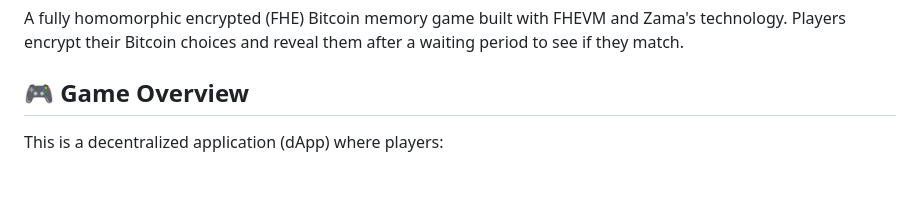
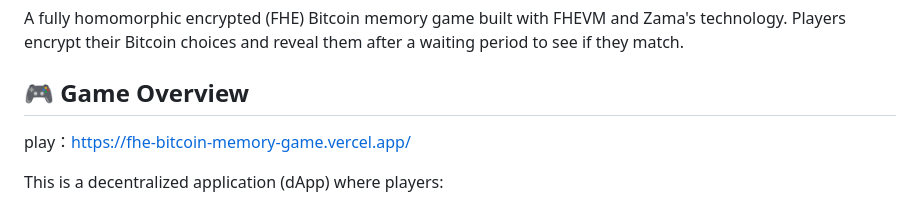
Before and after one commit to B1TOP-1/FHE-Bitcoin-Memory-Game-, a Markdown page: README.md, the part around the change. Drawn GitHub-style; blank space fills up the shorter version.

```diff
--- a/README.md
+++ b/README.md
@@ -3,6 +3,7 @@
 A fully homomorphic encrypted (FHE) Bitcoin memory game built with FHEVM and Zama's technology. Players encrypt their Bitcoin choices and reveal them after a waiting period to see if they match.
 
 ## 🎮 Game Overview
+play：https://fhe-bitcoin-memory-game.vercel.app/
 
 This is a decentralized application (dApp) where players:
 1. **Choose a Bitcoin** (₿ Bitcoin 1, ₿ Bitcoin 2, or ₿ Bitcoin 3) and encrypt their choice
```
